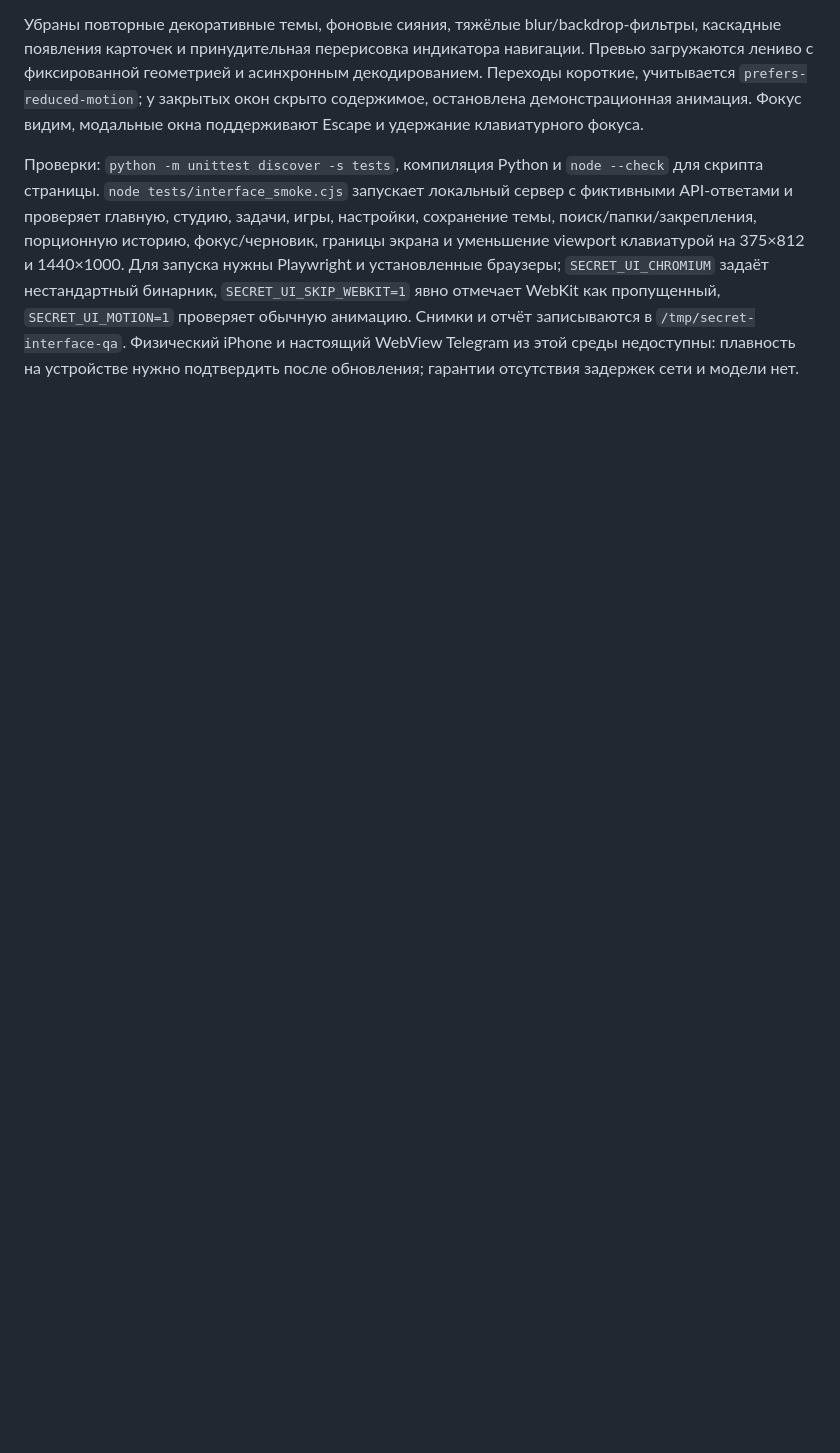
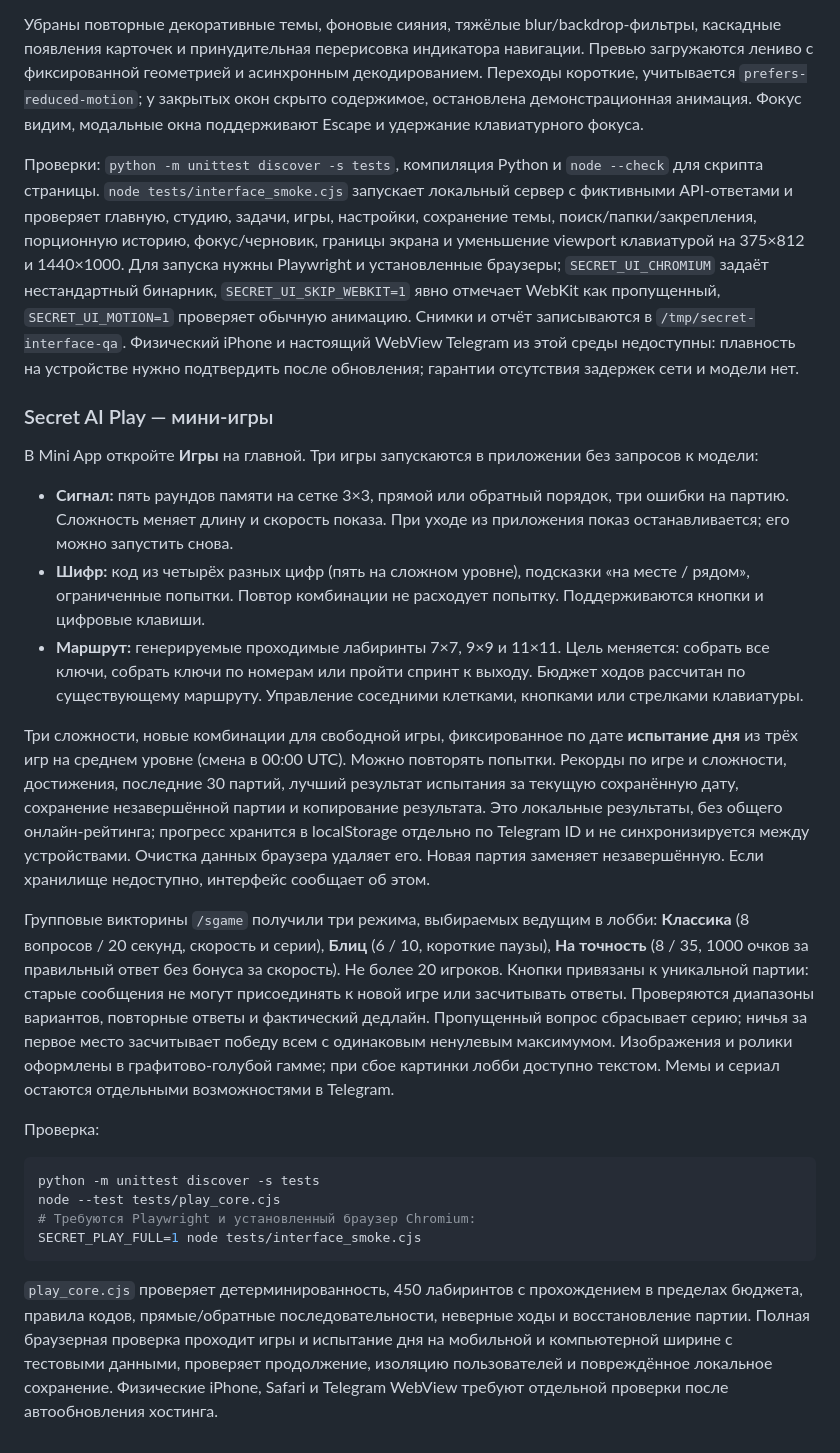
Before and after one commit to rachimanna/secret-ai, a Markdown page: README.md, the part around the change. GitHub-like rendering; blank space fills up the shorter version.

Commit message:
Rebuild Secret AI Play: README.md

````diff
--- a/README.md
+++ b/README.md
@@ -452,3 +452,26 @@ textarea сохраняет фокус и черновик. При скрыти
 `SECRET_UI_MOTION=1` проверяет обычную анимацию. Снимки и отчёт записываются в `/tmp/secret-interface-qa`.
 Физический iPhone и настоящий WebView Telegram из этой среды недоступны: плавность на устройстве
 нужно подтвердить после обновления; гарантии отсутствия задержек сети и модели нет.
+
+### Secret AI Play — мини-игры
+
+В Mini App откройте **Игры** на главной. Три игры запускаются в приложении без запросов к модели:
+
+- **Сигнал:** пять раундов памяти на сетке 3×3, прямой или обратный порядок, три ошибки на партию. Сложность меняет длину и скорость показа. При уходе из приложения показ останавливается; его можно запустить снова.
+- **Шифр:** код из четырёх разных цифр (пять на сложном уровне), подсказки «на месте / рядом», ограниченные попытки. Повтор комбинации не расходует попытку. Поддерживаются кнопки и цифровые клавиши.
+- **Маршрут:** генерируемые проходимые лабиринты 7×7, 9×9 и 11×11. Цель меняется: собрать все ключи, собрать ключи по номерам или пройти спринт к выходу. Бюджет ходов рассчитан по существующему маршруту. Управление соседними клетками, кнопками или стрелками клавиатуры.
+
+Три сложности, новые комбинации для свободной игры, фиксированное по дате **испытание дня** из трёх игр на среднем уровне (смена в 00:00 UTC). Можно повторять попытки. Рекорды по игре и сложности, достижения, последние 30 партий, лучший результат испытания за текущую сохранённую дату, сохранение незавершённой партии и копирование результата. Это локальные результаты, без общего онлайн-рейтинга; прогресс хранится в localStorage отдельно по Telegram ID и не синхронизируется между устройствами. Очистка данных браузера удаляет его. Новая партия заменяет незавершённую. Если хранилище недоступно, интерфейс сообщает об этом.
+
+Групповые викторины `/sgame` получили три режима, выбираемых ведущим в лобби: **Классика** (8 вопросов / 20 секунд, скорость и серии), **Блиц** (6 / 10, короткие паузы), **На точность** (8 / 35, 1000 очков за правильный ответ без бонуса за скорость). Не более 20 игроков. Кнопки привязаны к уникальной партии: старые сообщения не могут присоединять к новой игре или засчитывать ответы. Проверяются диапазоны вариантов, повторные ответы и фактический дедлайн. Пропущенный вопрос сбрасывает серию; ничья за первое место засчитывает победу всем с одинаковым ненулевым максимумом. Изображения и ролики оформлены в графитово-голубой гамме; при сбое картинки лобби доступно текстом. Мемы и сериал остаются отдельными возможностями в Telegram.
+
+Проверка:
+
+```sh
+python -m unittest discover -s tests
+node --test tests/play_core.cjs
+# Требуются Playwright и установленный браузер Chromium:
+SECRET_PLAY_FULL=1 node tests/interface_smoke.cjs
+```
+
+`play_core.cjs` проверяет детерминированность, 450 лабиринтов с прохождением в пределах бюджета, правила кодов, прямые/обратные последовательности, неверные ходы и восстановление партии. Полная браузерная проверка проходит игры и испытание дня на мобильной и компьютерной ширине с тестовыми данными, проверяет продолжение, изоляцию пользователей и повреждённое локальное сохранение. Физические iPhone, Safari и Telegram WebView требуют отдельной проверки после автообновления хостинга.
````
